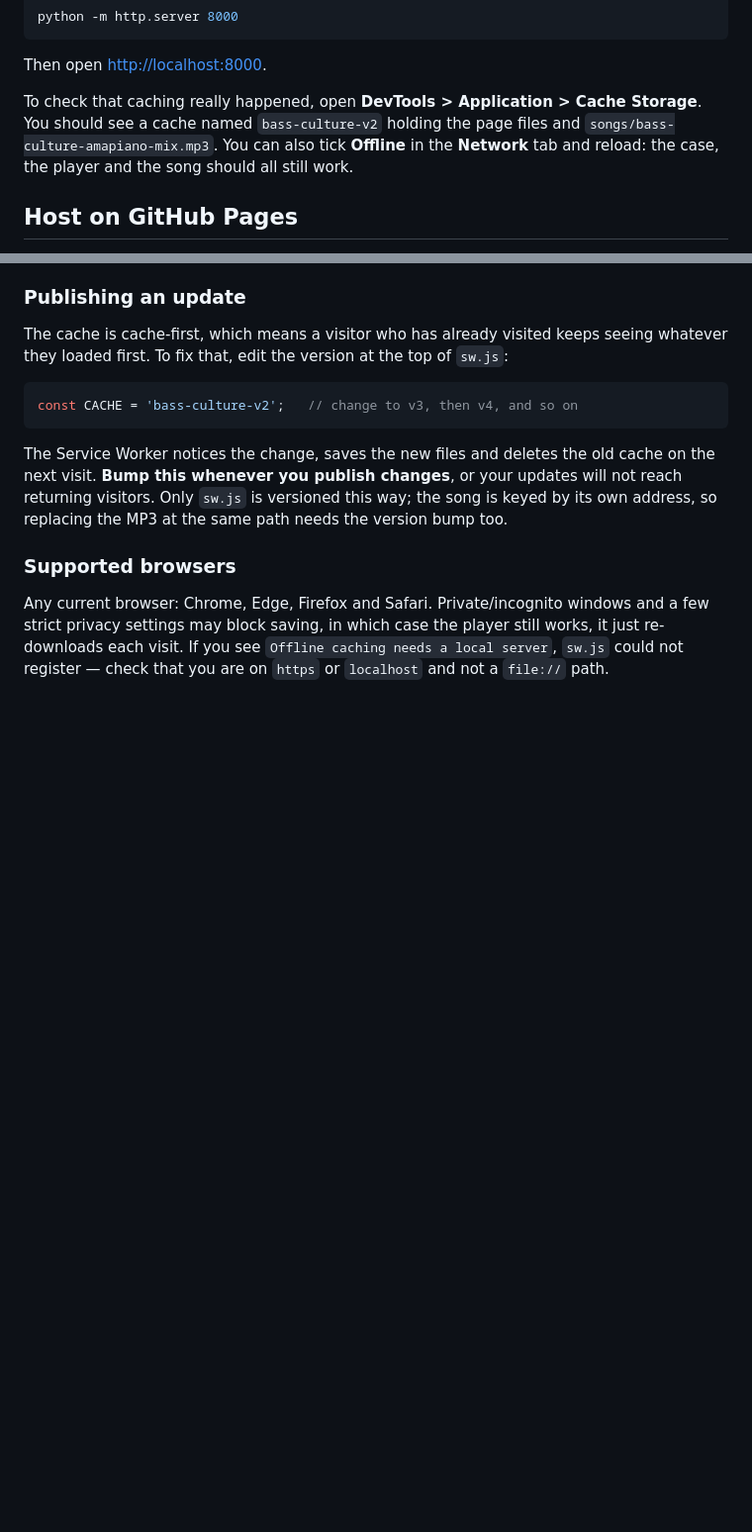
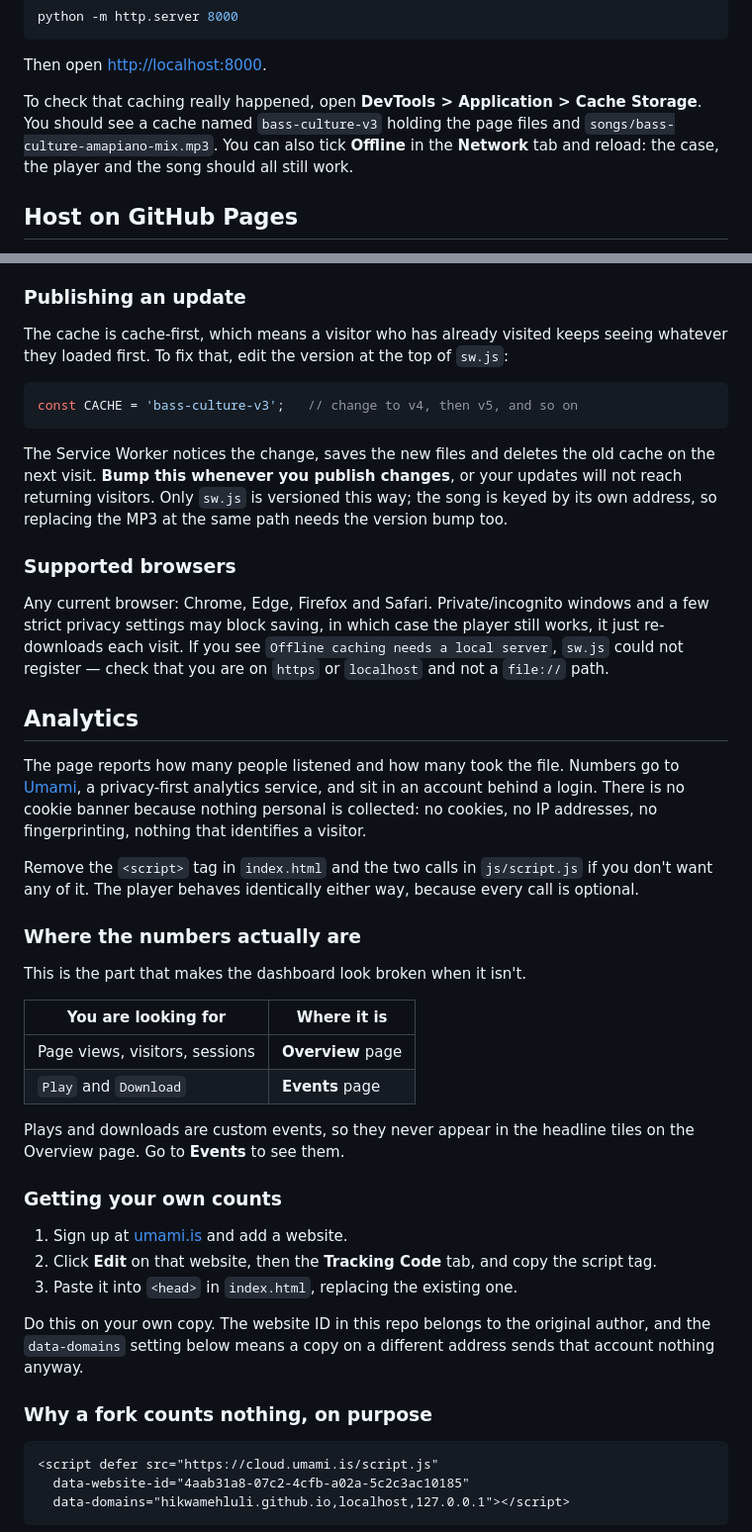
Before and after one commit to HikwaMehluli/bass-culture, a Markdown page: README.md, 2 parts joined by grey strips. Shown at 99% size. Drawn GitHub-style; blank space fills up the shorter version.

Commit message:
Update caching version to v3 and add analytics section to README

````diff
--- a/README.md
+++ b/README.md
@@ -71,7 +71,7 @@ python -m http.server 8000
 
 Then open <http://localhost:8000>.
 
-To check that caching really happened, open **DevTools > Application > Cache Storage**. You should see a cache named `bass-culture-v2` holding the page files and `songs/bass-culture-amapiano-mix.mp3`. You can also tick **Offline** in the **Network** tab and reload: the case, the player and the song should all still work.
+To check that caching really happened, open **DevTools > Application > Cache Storage**. You should see a cache named `bass-culture-v3` holding the page files and `songs/bass-culture-amapiano-mix.mp3`. You can also tick **Offline** in the **Network** tab and reload: the case, the player and the song should all still work.
 
 ## Host on GitHub Pages
 
@@ -115,7 +115,7 @@ The player receives an opaque stream and never sees the individual bytes, so a p
 The cache is cache-first, which means a visitor who has already visited keeps seeing whatever they loaded first. To fix that, edit the version at the top of `sw.js`:
 
 ```js
-const CACHE = 'bass-culture-v2';   // change to v3, then v4, and so on
+const CACHE = 'bass-culture-v3';   // change to v4, then v5, and so on
 ```
 
 The Service Worker notices the change, saves the new files and deletes the old cache on the next visit. **Bump this whenever you publish changes**, or your updates will not reach returning visitors. Only `sw.js` is versioned this way; the song is keyed by its own address, so replacing the MP3 at the same path needs the version bump too.
@@ -124,3 +124,36 @@ The Service Worker notices the change, saves the new files and deletes the old c
 
 Any current browser: Chrome, Edge, Firefox and Safari. Private/incognito windows and a few strict privacy settings may block saving, in which case the player still works, it just re-downloads each visit. If you see `Offline caching needs a local server`, `sw.js` could not register — check that you are on `https` or `localhost` and not a `file://` path.
 
+## Analytics
+
+The page reports how many people listened and how many took the file. Numbers go to [Umami](https://umami.is), a privacy-first analytics service, and sit in an account behind a login. There is no cookie banner because nothing personal is collected: no cookies, no IP addresses, no fingerprinting, nothing that identifies a visitor.
+
+Remove the `<script>` tag in `index.html` and the two calls in `js/script.js` if you don't want any of it. The player behaves identically either way, because every call is optional.
+
+### Where the numbers actually are
+
+This is the part that makes the dashboard look broken when it isn't.
+
+| You are looking for | Where it is |
+| --- | --- |
+| Page views, visitors, sessions | **Overview** page |
+| `Play` and `Download` | **Events** page |
+
+Plays and downloads are custom events, so they never appear in the headline tiles on the Overview page. Go to **Events** to see them.
+
+### Getting your own counts
+
+1. Sign up at [umami.is](https://umami.is) and add a website.
+2. Click **Edit** on that website, then the **Tracking Code** tab, and copy the script tag.
+3. Paste it into `<head>` in `index.html`, replacing the existing one.
+
+Do this on your own copy. The website ID in this repo belongs to the original author, and the `data-domains` setting below means a copy on a different address sends that account nothing anyway.
+
+### Why a fork counts nothing, on purpose
+
+```html
+<script defer src="https://cloud.umami.is/script.js"
+  data-website-id="4aab31a8-07c2-4cfb-a02a-5c2c3ac10185"
+  data-domains="hikwamehluli.github.io,localhost,127.0.0.1"></script>
+```
+
````
Also changed, not shown: other parts of README.md (+36 -0 lines).
